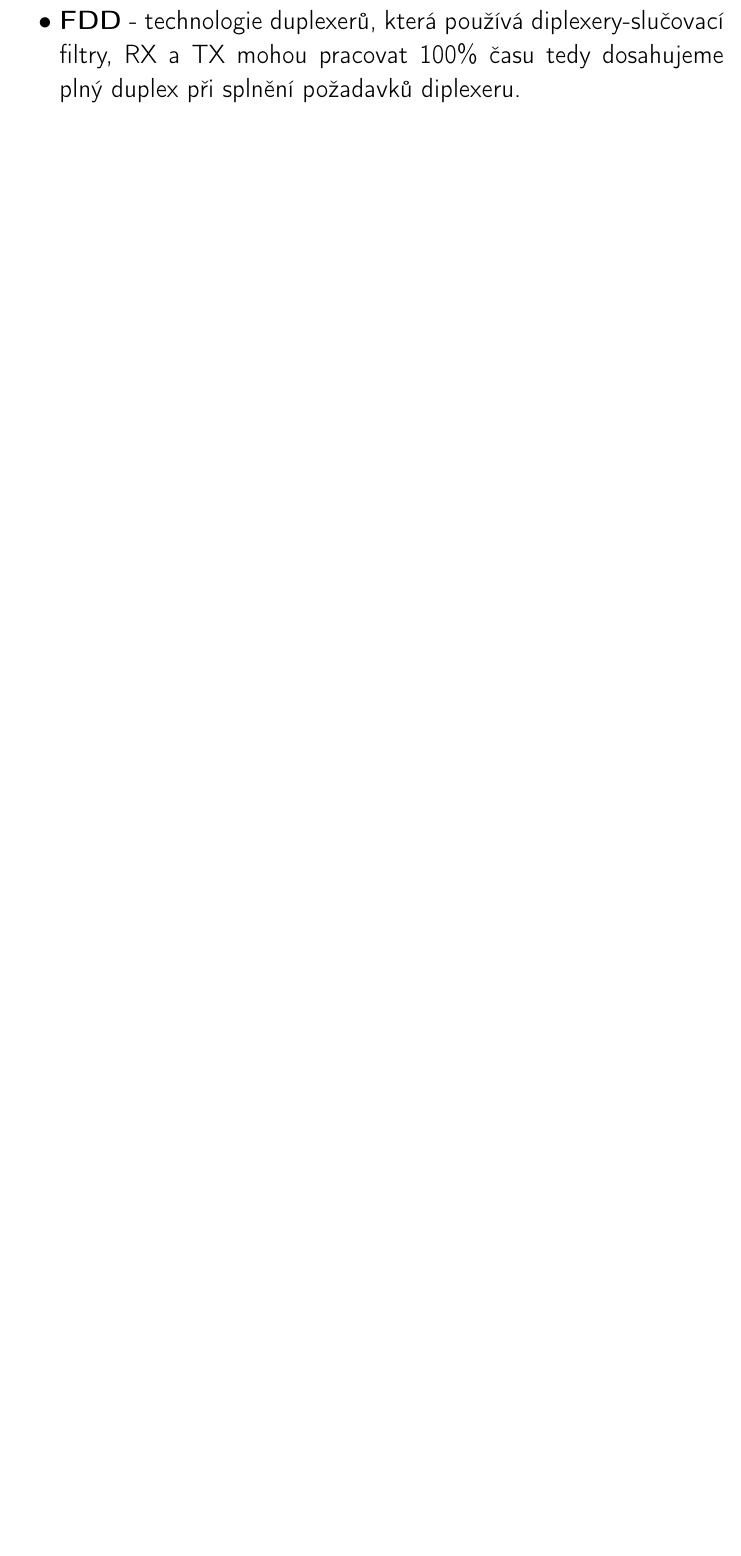
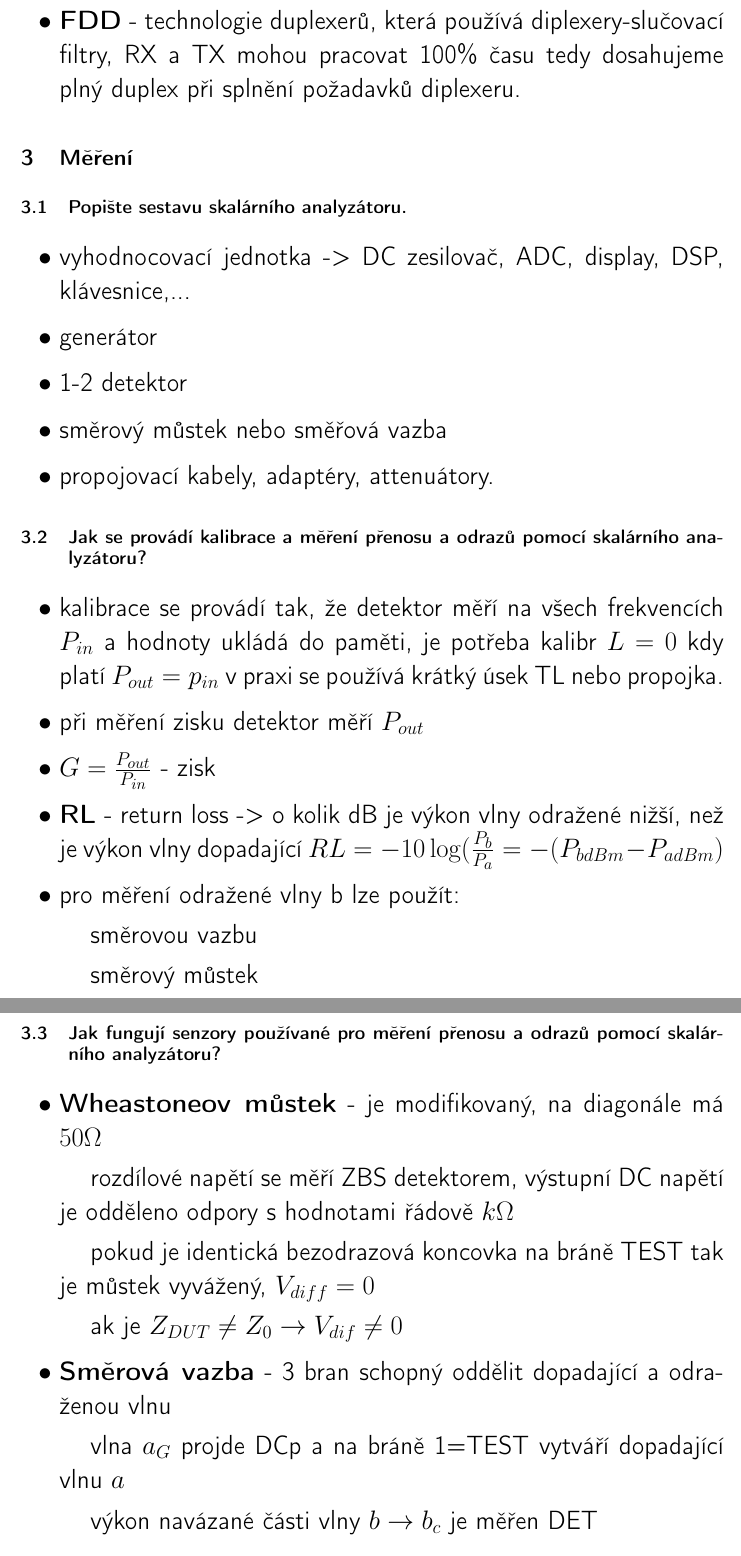
Before and after one commit to amo151/tbk_otazky, a LaTeX document (tbk_edit.tex): part of page 4 of 4 before the commit and two parts of pages 4 and 5 of 6 after it, the two joined at a grey line, cut so that both start at the same text, the shorter picture padded with empty space. Compiled offline with pdfLaTeX.

Commit message:
Rozpracovana cast 7

```diff
--- a/tbk_edit.tex
+++ b/tbk_edit.tex
@@ -12,7 +12,6 @@
 \usepackage{multirow}
 \usepackage{caption}
 \usepackage[colorlinks=false,unicode=true]{hyperref}
-\usepackage{indentfirst}
 \usepackage{tikz}
 \graphicspath{ {images/} }
 
@@ -71,3 +70,33 @@
 	\item \textbf{TDD} - technologie duplexerů, která používá vysokofrekvenční přepínače (FET, PIN), je to jednoduché a efektivní řešení, ale s nízkou přenosovou rychlostí.
 	\item \textbf{FDD} - technologie duplexerů, která používá diplexery-slučovací filtry, RX a TX mohou pracovat 100\% času tedy dosahujeme plný duplex při splnění požadavků diplexeru.
 \end{itemize}
+
+\section{Měření}
+\subsection{\textbf{Popište sestavu skalárního analyzátoru.}}
+\begin{itemize}
+	\item vyhodnocovací jednotka -> DC zesilovač, ADC, display, DSP, klávesnice,...
+	\item generátor
+	\item 1-2 detektor
+	\item směrový můstek nebo směřová vazba
+	\item propojovací kabely, adaptéry, attenuátory.
+\end{itemize}
+\subsection{\textbf{Jak se provádí kalibrace a měření přenosu a odrazů pomocí skalárního analyzátoru? }}
+\begin{itemize}
+	\item kalibrace se provádí tak, že detektor měří na všech frekvencích $P_{in}$ a hodnoty ukládá do paměti, je potřeba kalibr $L=0$ kdy platí $P_{out}=p_{in}$ v praxi se používá krátký úsek TL nebo propojka.
+	\item při měření zisku detektor měří $P_{out}$
+	\item $G=\frac{P_{out}}{P_{in}}$ - zisk
+	\item \textbf{RL} - return loss -> o kolik dB je výkon vlny odražené nižší, než je výkon vlny dopadající $RL = -10\log(\frac{P_b}{P_a}=-(P_{bdBm}-P_{adBm})$
+	\item pro měření odražené vlny b lze použít:
+	\subitem směrovou vazbu
+	\subitem směrový můstek
+\end{itemize}
+\subsection{\textbf{Jak fungují senzory používané pro měření přenosu a odrazů pomocí skalárního analyzátoru? }}
+\begin{itemize}
+	\item \textbf{Wheastoneov můstek} - je modifikovaný, na diagonále má $50 \Omega$
+	\subitem rozdílové napětí se měří ZBS detektorem, výstupní DC napětí je odděleno odpory s hodnotami řádově $k\Omega$
+	\subitem pokud je identická bezodrazová koncovka na bráně TEST tak je můstek vyvážený, $V_{diff}=0$
+	\subitem ak je $Z_{DUT}\neq Z_0 \to V_{dif}\neq 0$
+	\item \textbf{Směrová vazba} - 3 bran schopný oddělit dopadající a odraženou vlnu
+	\subitem vlna $a_G$ projde DCp a na bráně 1=TEST vytváří dopadající vlnu $a$
+	\subitem výkon navázané části vlny $b \to b_c$ je měřen DET
+\end{itemize}
@@ -73,0 +120,3 @@
+\begin{itemize}
+	\item
+\end{itemize}
```
Also changed, not shown: tbk_edit.tex (26 more changed lines).
